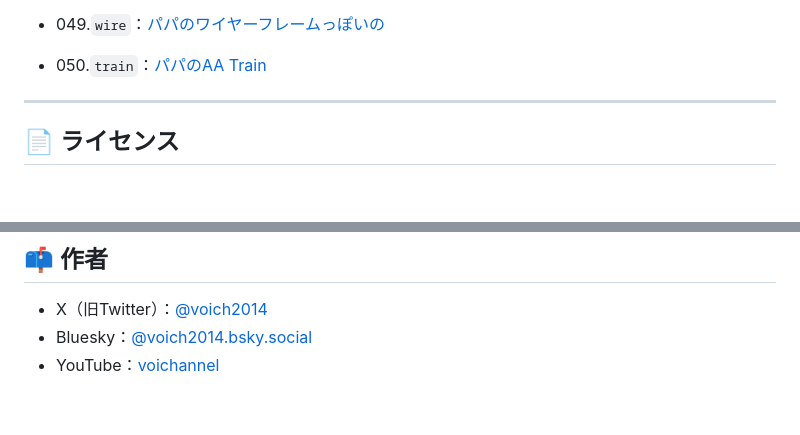
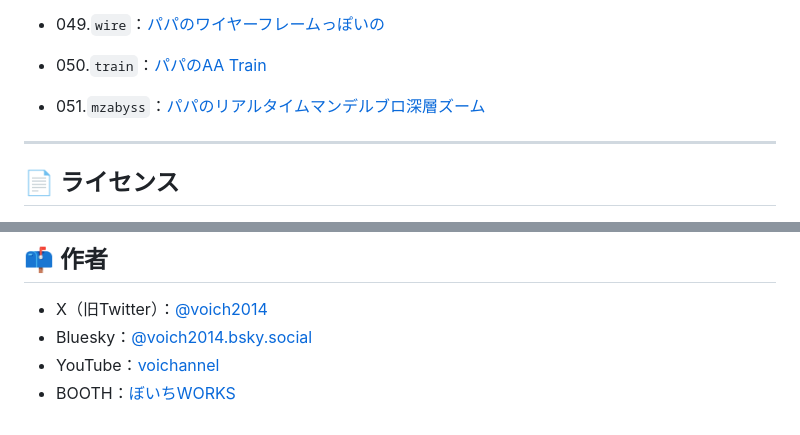
Before and after one commit to voich2014/creative_coding, a Markdown page: README.md, 2 parts joined by grey strips. Drawn GitHub-style; blank space fills up the shorter version.

Commit message:
リンクを追加
mandel_zoom_abyssを追加
BOOTHのリンクも追加

```diff
--- a/README.md
+++ b/README.md
@@ -91,6 +91,7 @@ creative_coding/
  - 048.`noise2`：[パパのノイズ練習２](https://voich2014.github.io/creative_coding/src/noise/index2.html)
  - 049.`wire`：[パパのワイヤーフレームっぽいの](https://voich2014.github.io/creative_coding/src/wire/index3.html)
  - 050.`train`：[パパのAA Train](https://voich2014.github.io/creative_coding/src/train/index1.html)
+ - 051.`mzabyss`：[パパのリアルタイムマンデルブロ深層ズーム](https://voich2014.github.io/mandel_zoom_abyss/src/)
 
 ---
 
@@ -111,3 +112,4 @@ creative_coding/
 - X（旧Twitter）：[@voich2014](https://twitter.com/voich2014)
 - Bluesky：[@voich2014.bsky.social](https://bsky.app/profile/voich2014.bsky.social)
 - YouTube：[voichannel](https://www.youtube.com/@voichannel)
+- BOOTH：[ぼいちWORKS](https://voichworks.booth.pm/)
```
